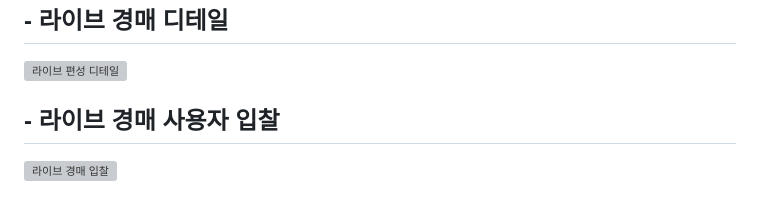
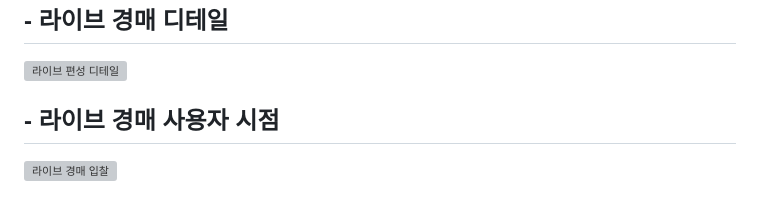
Before and after one commit to cvivis/Avocado, a Markdown page: exec/porting.md, the part around the change printed below. Rendered like a GitHub page; grey boxes are pictures that could not be loaded.

```diff
--- a/exec/porting.md
+++ b/exec/porting.md
@@ -252,5 +252,5 @@ server {
 ![라이브 편성](docs/liveList.png)
 ## - 라이브 경매 디테일
 ![라이브 편성 디테일](docs/liveDetail.png)
-## - 라이브 경매 사용자 입찰
+## - 라이브 경매 사용자 시점
 ![라이브 경매 입찰](docs/liveAuctionUser.png)
```
Also changed, not shown: other parts of exec/porting.md (+2 -2 lines).
